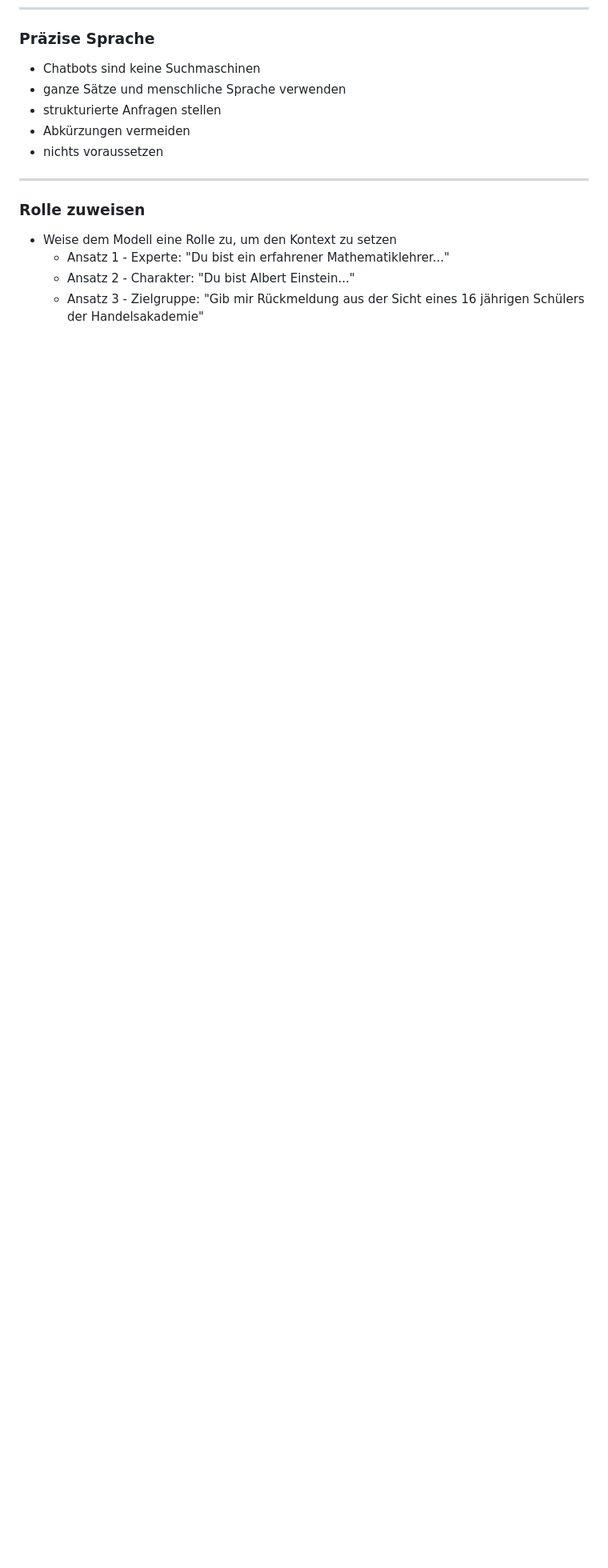
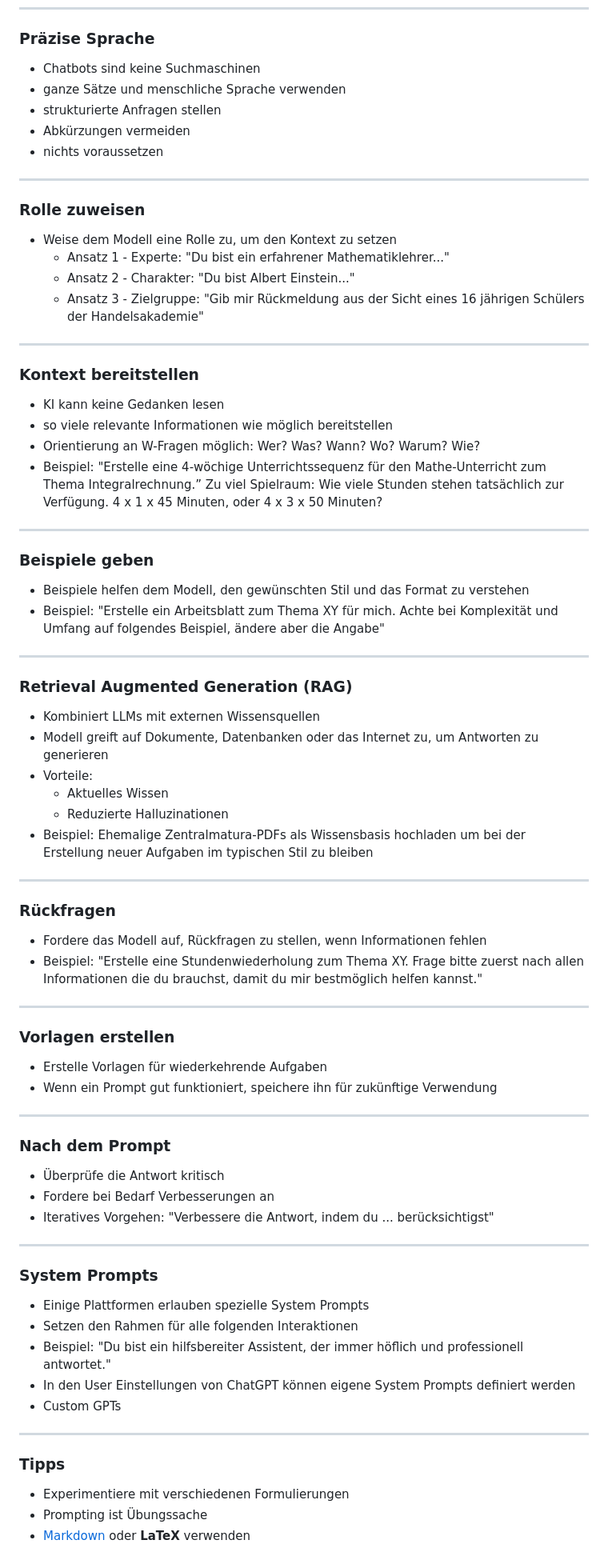
Before and after one commit to akornfellner/KI_Mathematik, a Markdown page: slides/slides.md, the part around the change printed below. Shown: that part at 80% size. Rendered like a GitHub page; blank space fills up the shorter version.

```diff
--- a/slides/slides.md
+++ b/slides/slides.md
@@ -485,3 +487,70 @@ Im Satz *„Das ist mein Lieblingslied von Queen.“* muss das Modell verstehen,
   - Ansatz 1 - Experte: "Du bist ein erfahrener Mathematiklehrer..."
   - Ansatz 2 - Charakter: "Du bist Albert Einstein..."
   - Ansatz 3 - Zielgruppe: "Gib mir Rückmeldung aus der Sicht eines 16 jährigen Schülers der Handelsakademie"
+
+----
+
+### Kontext bereitstellen
+
+- KI kann keine Gedanken lesen
+- so viele relevante Informationen wie möglich bereitstellen
+- Orientierung an W-Fragen möglich: Wer? Was? Wann? Wo? Warum? Wie?
+- Beispiel: "Erstelle eine 4-wöchige Unterrichtssequenz für den Mathe-Unterricht zum Thema Integralrechnung.” Zu viel Spielraum: Wie viele Stunden stehen tatsächlich zur Verfügung. 4 x 1 x 45 Minuten, oder 4 x 3 x 50 Minuten?
+
+----
+
+### Beispiele geben
+
+- Beispiele helfen dem Modell, den gewünschten Stil und das Format zu verstehen
+- Beispiel: "Erstelle ein Arbeitsblatt zum Thema XY für mich. Achte bei Komplexität und Umfang auf folgendes Beispiel, ändere aber die Angabe"
+
+----
+
+### Retrieval Augmented Generation (RAG)
+
+- Kombiniert LLMs mit externen Wissensquellen
+- Modell greift auf Dokumente, Datenbanken oder das Internet zu, um Antworten zu generieren
+- Vorteile:
+  - Aktuelles Wissen
+  - Reduzierte Halluzinationen
+- Beispiel: Ehemalige Zentralmatura-PDFs als Wissensbasis hochladen um bei der Erstellung neuer Aufgaben im typischen Stil zu bleiben
+
+----
+
+### Rückfragen
+
+- Fordere das Modell auf, Rückfragen zu stellen, wenn Informationen fehlen
+- Beispiel: "Erstelle eine Stundenwiederholung zum Thema XY. Frage bitte zuerst nach allen Informationen die du brauchst, damit du mir bestmöglich helfen kannst."
+
+----
+
+### Vorlagen erstellen
+
+- Erstelle Vorlagen für wiederkehrende Aufgaben
+- Wenn ein Prompt gut funktioniert, speichere ihn für zukünftige Verwendung
+
+----
+
+### Nach dem Prompt
+
+- Überprüfe die Antwort kritisch
+- Fordere bei Bedarf Verbesserungen an
+- Iteratives Vorgehen: "Verbessere die Antwort, indem du ... berücksichtigst"
+
+----
+
+### System Prompts
+
+- Einige Plattformen erlauben spezielle System Prompts
+- Setzen den Rahmen für alle folgenden Interaktionen
+- Beispiel: "Du bist ein hilfsbereiter Assistent, der immer höflich und professionell antwortet."
+- In den User Einstellungen von ChatGPT können eigene System Prompts definiert werden
+- Custom GPTs
+
+----
+
+### Tipps
+
+- Experimentiere mit verschiedenen Formulierungen
+- Prompting ist Übungssache
+- [Markdown](https://www.markdownguide.org/) oder **LaTeX** verwenden
```
Also changed, not shown: other parts of slides/slides.md (+15 -13 lines).
